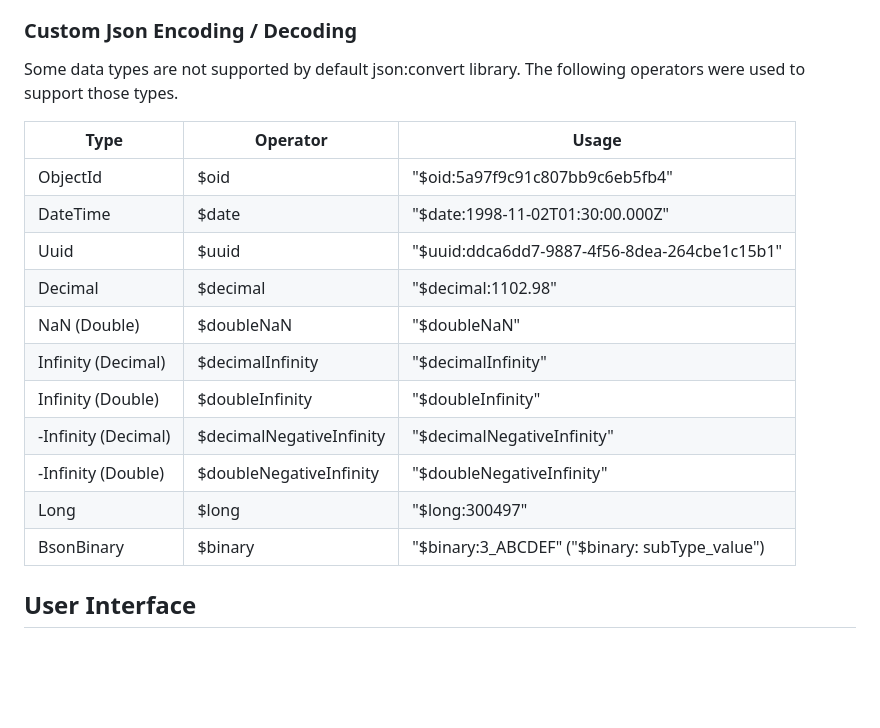
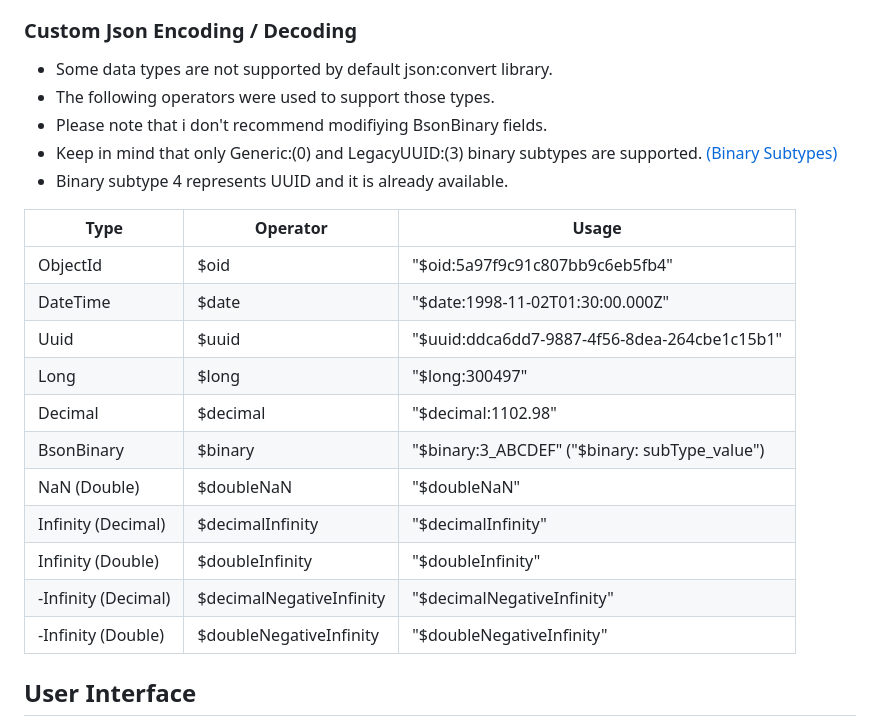
Before and after one commit to vedfi/mondroid, a Markdown page: README.md, the part around the change. GitHub-like rendering; blank space fills up the shorter version.

```diff
--- a/README.md
+++ b/README.md
@@ -28,22 +28,25 @@
 - On editing page; documents are represented in json string format.
 
 ### Custom Json Encoding / Decoding
-Some data types are not supported by default json:convert library.
-The following operators were used to support those types.
+- Some data types are not supported by default json:convert library.
+- The following operators were used to support those types.
+- Please note that i don't recommend modifiying BsonBinary fields.
+- Keep in mind that only Generic:(0) and LegacyUUID:(3) binary subtypes are supported. [(Binary Subtypes)](https://www.mongodb.com/docs/manual/reference/bson-types/#binary-data)
+- Binary subtype 4 represents UUID and it is already available.
 
 | Type                | Operator                 | Usage                                        |
 |---------------------|--------------------------|----------------------------------------------|
 | ObjectId            | $oid                     | "$oid:5a97f9c91c807bb9c6eb5fb4"              |
 | DateTime            | $date                    | "$date:1998-11-02T01:30:00.000Z"             |
 | Uuid                | $uuid                    | "$uuid:ddca6dd7-9887-4f56-8dea-264cbe1c15b1" |
+| Long                | $long                    | "$long:300497"                               |
 | Decimal             | $decimal                 | "$decimal:1102.98"                           |
+| BsonBinary          | $binary                  | "$binary:3_ABCDEF" ("$binary: subType_value")|
 | NaN (Double)        | $doubleNaN               | "$doubleNaN"                                 |
 | Infinity (Decimal)  | $decimalInfinity         | "$decimalInfinity"                           |
 | Infinity (Double)   | $doubleInfinity          | "$doubleInfinity"                            |
 | -Infinity (Decimal) | $decimalNegativeInfinity | "$decimalNegativeInfinity"                   |
 | -Infinity (Double)  | $doubleNegativeInfinity  | "$doubleNegativeInfinity"                    |
-| Long                | $long                    | "$long:300497"                               |
-| BsonBinary          | $binary                  | "$binary:3_ABCDEF" ("$binary: subType_value")|
 
 ## User Interface
 
```
